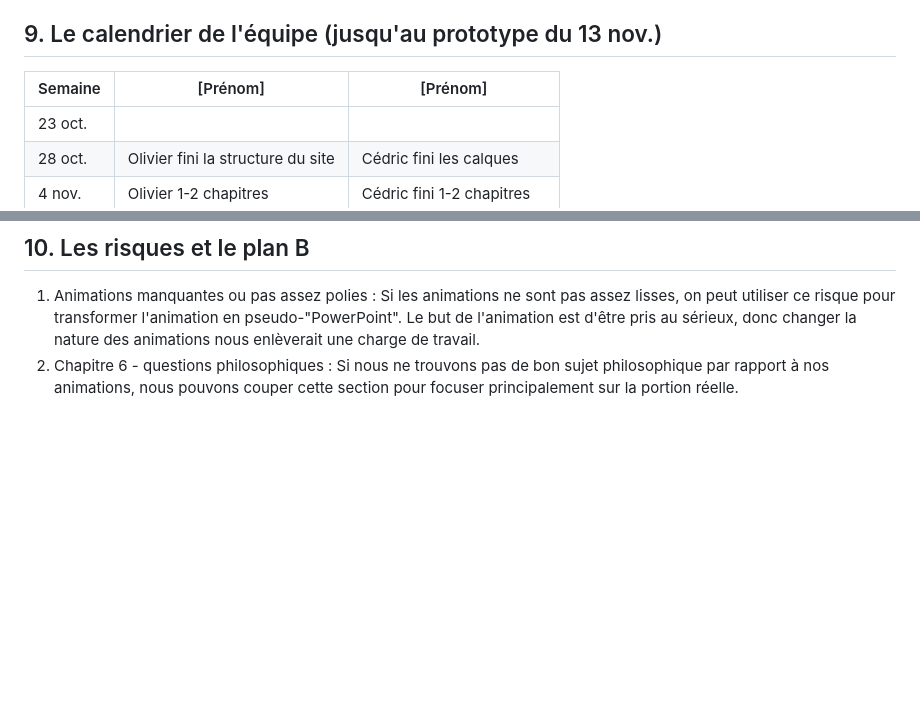
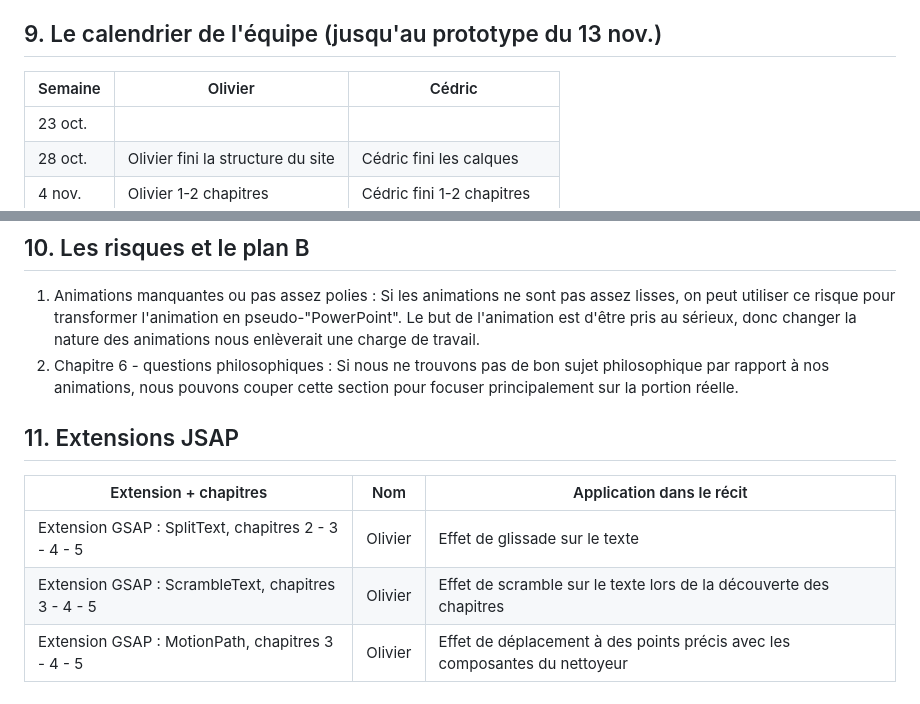
Before and after one commit to CherriRaspberri/recit_defilant_laliberte_sirois-tanguay, a Markdown page: documentation/CAHIER-DE-CHARGES.md, 2 parts joined by grey strips. Drawn GitHub-style; blank space fills up the shorter version.

Commit message:
Commit : ajout de la section 11 dans le cahier de charges

```diff
--- a/documentation/CAHIER-DE-CHARGES.md
+++ b/documentation/CAHIER-DE-CHARGES.md
@@ -108,7 +108,7 @@ L'API sera choisie au cours du mer. 11 nov. Pour l'instant, décrivez l'idée.
 
 ## 9. Le calendrier de l'équipe (jusqu'au prototype du 13 nov.)
 
-| Semaine | [Prénom] | [Prénom] |
+| Semaine | Olivier | Cédric |
 |---|---|---|
 | 23 oct. | | |
 | 28 oct. | Olivier fini la structure du site | Cédric fini les calques |
@@ -119,3 +119,11 @@ L'API sera choisie au cours du mer. 11 nov. Pour l'instant, décrivez l'idée.
 
 1. Animations manquantes ou pas assez polies : Si les animations ne sont pas assez lisses, on peut utiliser ce risque pour transformer l'animation en pseudo-"PowerPoint". Le but de l'animation est d'être pris au sérieux, donc changer la nature des animations nous enlèverait une charge de travail.
 2. Chapitre 6 - questions philosophiques : Si nous ne trouvons pas de bon sujet philosophique par rapport à nos animations, nous pouvons couper cette section pour focuser principalement sur la portion réelle.
+
+## 11. Extensions JSAP
+
+| Extension + chapitres | Nom | Application dans le récit |
+|---|---|---|
+| Extension GSAP : SplitText, chapitres 2 - 3 - 4 - 5 | Olivier | Effet de glissade sur le texte |
+| Extension GSAP : ScrambleText, chapitres 3 - 4 - 5 | Olivier | Effet de scramble sur le texte lors de la découverte des chapitres |
+| Extension GSAP : MotionPath, chapitres 3 - 4 - 5 | Olivier | Effet de déplacement à des points précis avec les composantes du nettoyeur  |
```
